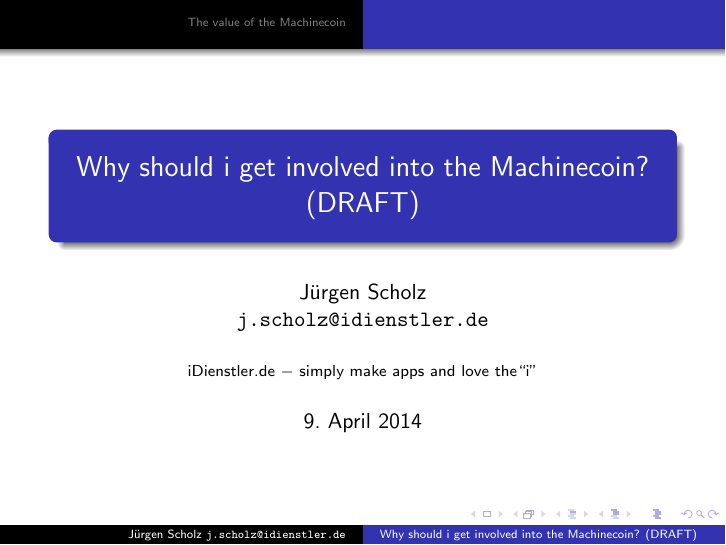
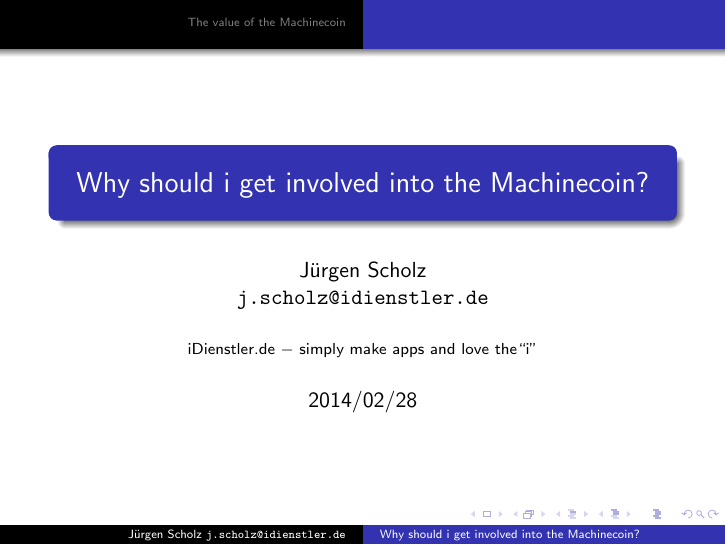
Before and after one commit to Gitju/machinecoin-docs, LaTeX slides (concepts/lecture_juergen_scholz_the_value_of_the_machinecoin.tex): page 1 of 9. Compiled offline with pdfLaTeX.

Commit message:
Removed "Draft"

```diff
--- a/concepts/lecture_juergen_scholz_the_value_of_the_machinecoin.tex
+++ b/concepts/lecture_juergen_scholz_the_value_of_the_machinecoin.tex
@@ -44,10 +44,10 @@
 %%%  Einstellungen zur Startseite
 %%%==========================%%%
 %%
-\title{Why should i get involved into the Machinecoin? (DRAFT)}
+\title{Why should i get involved into the Machinecoin?}
 \author{\texorpdfstring{\ Jürgen Scholz \ \newline\url{j.scholz@idienstler.de}}{Author}}
 \institute{iDienstler.de $-$ simply make apps and love the\enquote{i}}
-\date{\today}
+\date{2014/02/28}
 
 %%%========================== %%%
 %%%  Dokument Start
```
